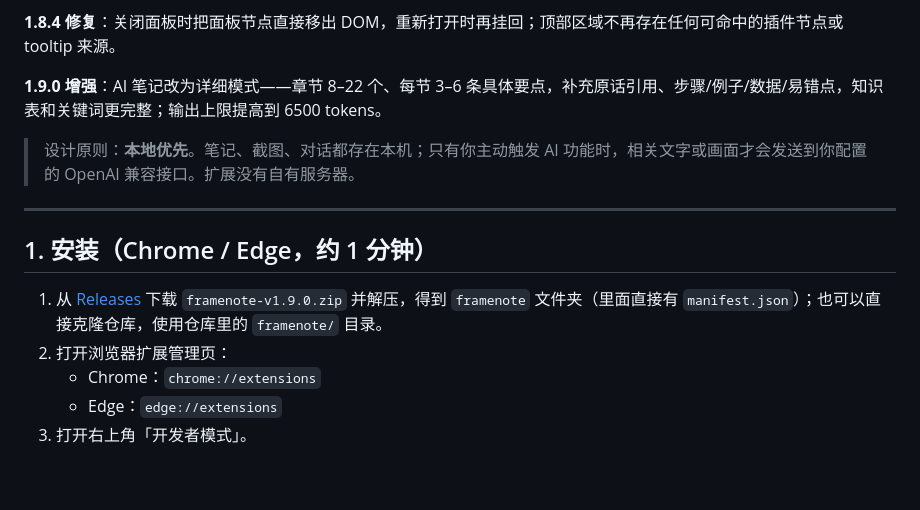
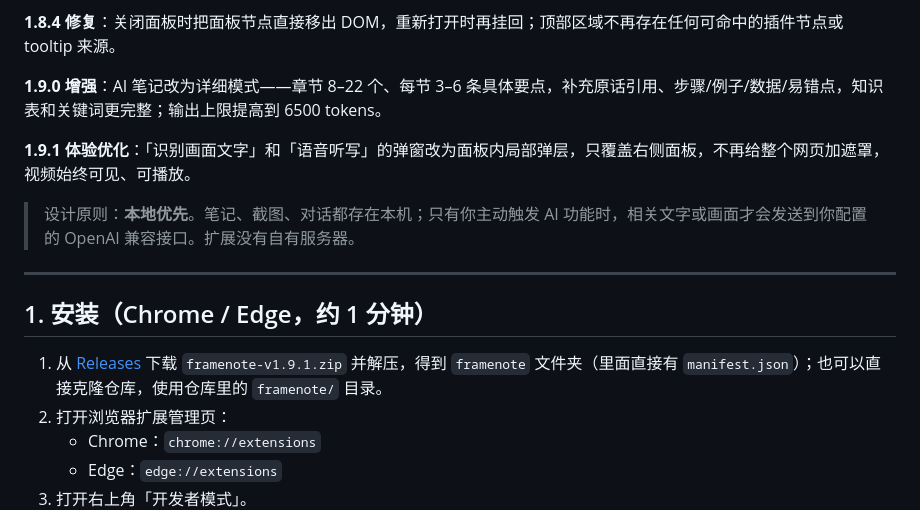
Before and after one commit to m1429155411-bot/framenote, a Markdown page: README.md, the part around the change. Drawn GitHub-style; blank space fills up the shorter version.

```diff
--- a/README.md
+++ b/README.md
@@ -46,13 +46,15 @@
 
 **1.9.0 增强**：AI 笔记改为详细模式——章节 8–22 个、每节 3–6 条具体要点，补充原话引用、步骤/例子/数据/易错点，知识表和关键词更完整；输出上限提高到 6500 tokens。
 
+**1.9.1 体验优化**：「识别画面文字」和「语音听写」的弹窗改为面板内局部弹层，只覆盖右侧面板，不再给整个网页加遮罩，视频始终可见、可播放。
+
 > 设计原则：**本地优先**。笔记、截图、对话都存在本机；只有你主动触发 AI 功能时，相关文字或画面才会发送到你配置的 OpenAI 兼容接口。扩展没有自有服务器。
 
 ---
 
 ## 1. 安装（Chrome / Edge，约 1 分钟）
 
-1. 从 [Releases](https://github.com/m1429155411-bot/framenote/releases/latest) 下载 `framenote-v1.9.0.zip` 并解压，得到 `framenote` 文件夹（里面直接有 `manifest.json`）；也可以直接克隆仓库，使用仓库里的 `framenote/` 目录。
+1. 从 [Releases](https://github.com/m1429155411-bot/framenote/releases/latest) 下载 `framenote-v1.9.1.zip` 并解压，得到 `framenote` 文件夹（里面直接有 `manifest.json`）；也可以直接克隆仓库，使用仓库里的 `framenote/` 目录。
 2. 打开浏览器扩展管理页：
    - Chrome：`chrome://extensions`
    - Edge：`edge://extensions`
```
Also changed, not shown: framenote/README.md (+1 -1 lines), screenshots/61-inline-speech.png (added), screenshots/62-inline-ocr.png (added), 5 other files.
